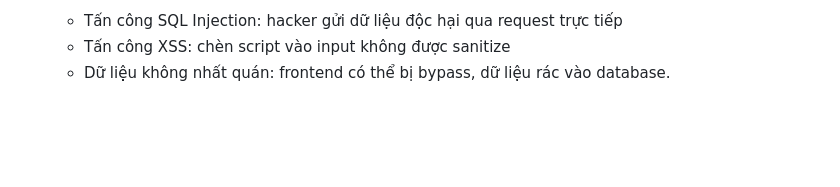
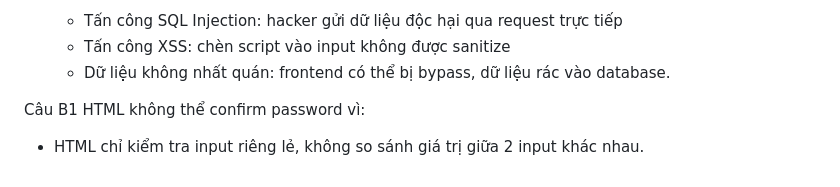
Before and after one commit to DatThanhNguyen7749/CSE391_NguyenThanhDat_2451170873-, a Markdown page: PBT_02/answers.md, the part around the change. Rendered like a GitHub page; blank space fills up the shorter version.

Commit message:
Phần A+C+B1

```diff
--- a/PBT_02/answers.md
+++ b/PBT_02/answers.md
@@ -115,3 +115,7 @@ Câu C2
    - Tấn công SQL Injection: hacker gửi dữ liệu độc hại qua request trực tiếp
    - Tấn công XSS: chèn script vào input không được sanitize
    - Dữ liệu không nhất quán: frontend có thể bị bypass, dữ liệu rác vào database.
+
+Câu B1
+HTML không thể confirm password vì:
+- HTML chỉ kiểm tra input riêng lẻ, không so sánh giá trị giữa 2 input khác nhau.
```
